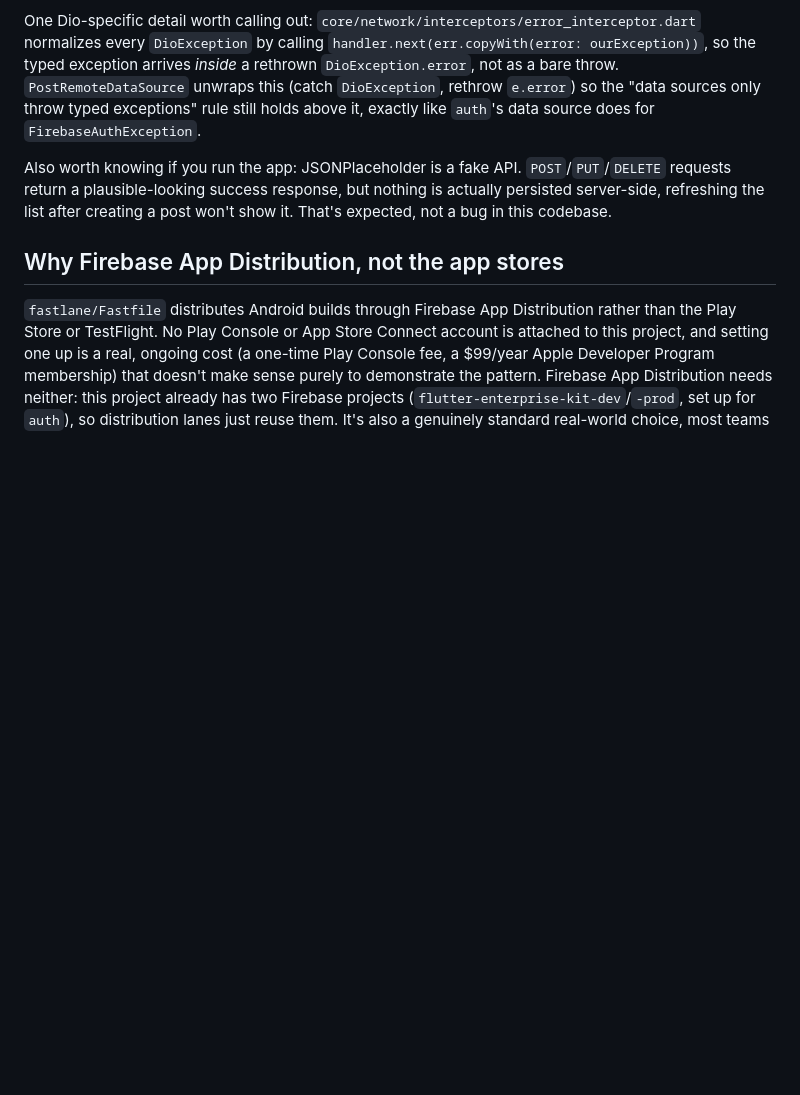
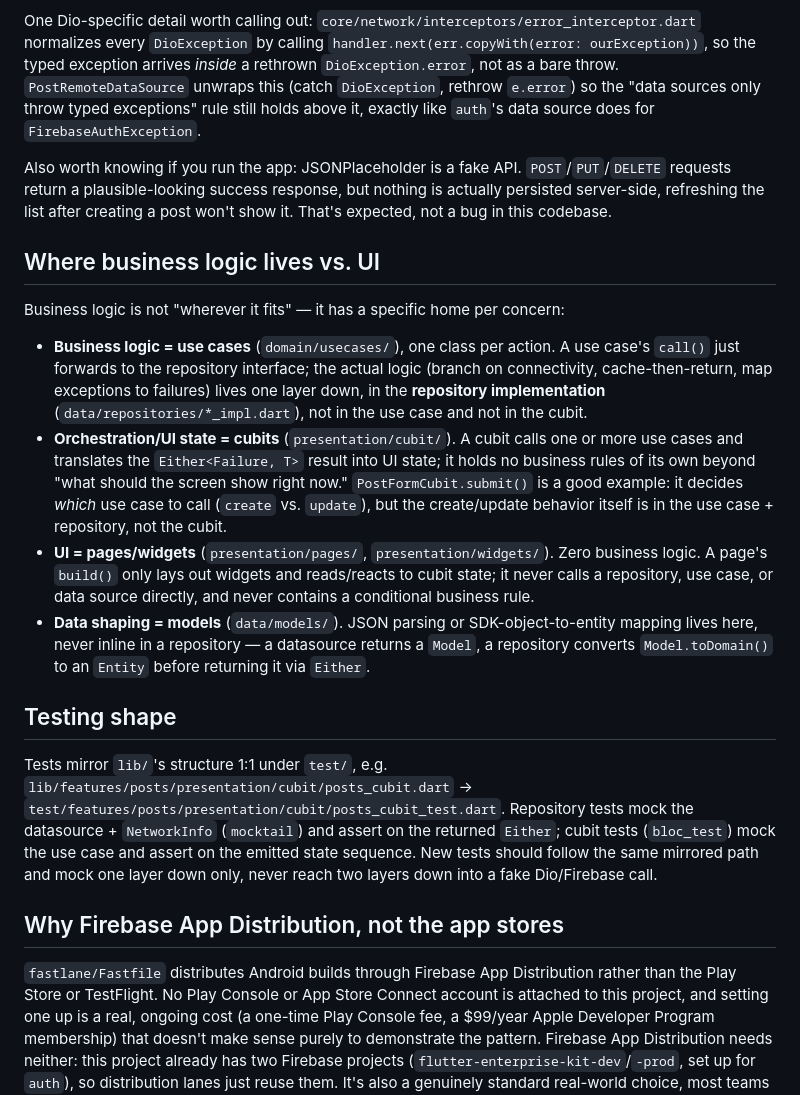
Before and after one commit to nicolinx/flutter_enterprise_starter_kit, a Markdown page: ARCHITECTURE.md, the part around the change. Drawn GitHub-style; blank space fills up the shorter version.

```diff
--- a/ARCHITECTURE.md
+++ b/ARCHITECTURE.md
@@ -176,6 +176,36 @@ requests return a plausible-looking success response, but nothing is actually pe
 server-side, refreshing the list after creating a post won't show it. That's expected, not a bug
 in this codebase.
 
+## Where business logic lives vs. UI
+
+Business logic is not "wherever it fits" — it has a specific home per concern:
+
+- **Business logic = use cases** (`domain/usecases/`), one class per action. A use case's `call()`
+  just forwards to the repository interface; the actual logic (branch on connectivity,
+  cache-then-return, map exceptions to failures) lives one layer down, in the **repository
+  implementation** (`data/repositories/*_impl.dart`), not in the use case and not in the cubit.
+- **Orchestration/UI state = cubits** (`presentation/cubit/`). A cubit calls one or more use
+  cases and translates the `Either<Failure, T>` result into UI state; it holds no business rules
+  of its own beyond "what should the screen show right now." `PostFormCubit.submit()` is a good
+  example: it decides *which* use case to call (`create` vs. `update`), but the create/update
+  behavior itself is in the use case + repository, not the cubit.
+- **UI = pages/widgets** (`presentation/pages/`, `presentation/widgets/`). Zero business logic. A
+  page's `build()` only lays out widgets and reads/reacts to cubit state; it never calls a
+  repository, use case, or data source directly, and never contains a conditional business rule.
+- **Data shaping = models** (`data/models/`). JSON parsing or SDK-object-to-entity mapping lives
+  here, never inline in a repository — a datasource returns a `Model`, a repository converts
+  `Model.toDomain()` to an `Entity` before returning it via `Either`.
+
+## Testing shape
+
+Tests mirror `lib/`'s structure 1:1 under `test/`, e.g.
+`lib/features/posts/presentation/cubit/posts_cubit.dart` ->
+`test/features/posts/presentation/cubit/posts_cubit_test.dart`. Repository tests mock the
+datasource + `NetworkInfo` (`mocktail`) and assert on the returned `Either`; cubit tests
+(`bloc_test`) mock the use case and assert on the emitted state sequence. New tests should follow
+the same mirrored path and mock one layer down only, never reach two layers down into a fake
+Dio/Firebase call.
+
 ## Why Firebase App Distribution, not the app stores
 
 `fastlane/Fastfile` distributes Android builds through Firebase App Distribution rather than the
```
Also changed, not shown: CLAUDE.md (added, +45 -0 lines), RULES.md (added, +162 -0 lines).
